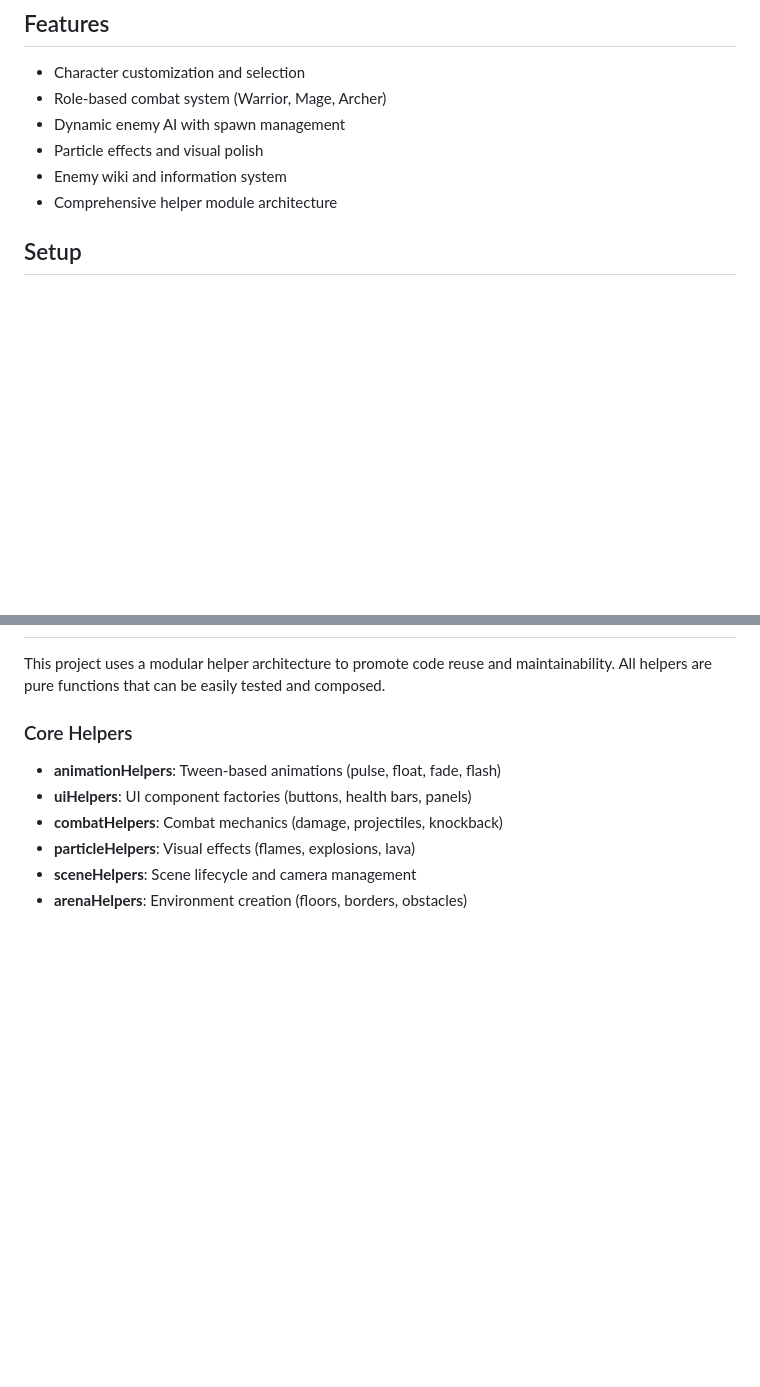
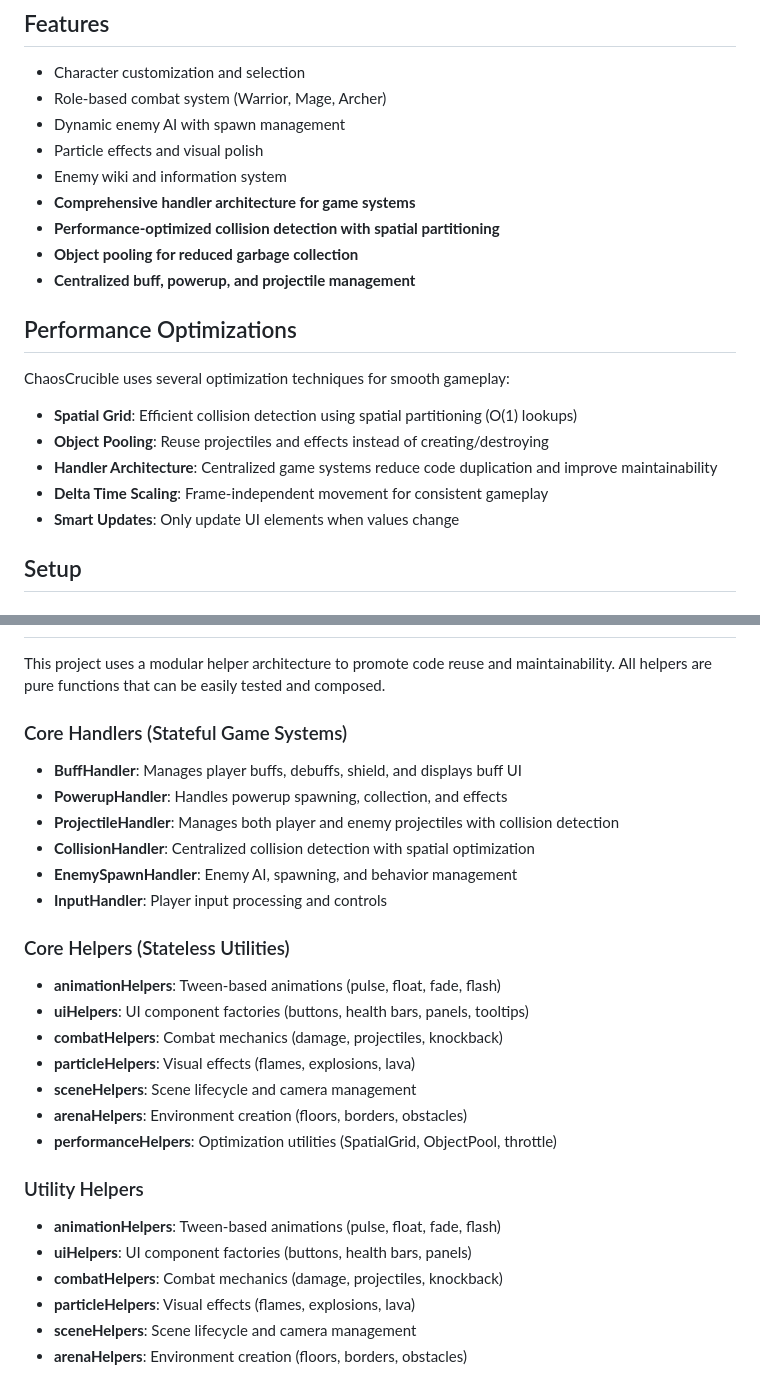
Before and after one commit to WatchDoges101/ChaosCrucible, a Markdown page: README.md, 2 parts joined by grey strips. Rendered like a GitHub page; blank space fills up the shorter version.

Commit message:
docs: Update README with performance optimizations and new handlers

```diff
--- a/README.md
+++ b/README.md
@@ -9,7 +9,20 @@ A fast-paced action game built with Phaser 3 where players battle waves of enemi
 - Dynamic enemy AI with spawn management
 - Particle effects and visual polish
 - Enemy wiki and information system
-- Comprehensive helper module architecture
+- **Comprehensive handler architecture for game systems**
+- **Performance-optimized collision detection with spatial partitioning**
+- **Object pooling for reduced garbage collection**
+- **Centralized buff, powerup, and projectile management**
+
+## Performance Optimizations
+
+ChaosCrucible uses several optimization techniques for smooth gameplay:
+
+- **Spatial Grid**: Efficient collision detection using spatial partitioning (O(1) lookups)
+- **Object Pooling**: Reuse projectiles and effects instead of creating/destroying
+- **Handler Architecture**: Centralized game systems reduce code duplication and improve maintainability
+- **Delta Time Scaling**: Frame-independent movement for consistent gameplay
+- **Smart Updates**: Only update UI elements when values change
 
 ## Setup
 
@@ -86,7 +104,26 @@ ChaosCrucible/
 
 This project uses a modular helper architecture to promote code reuse and maintainability. All helpers are pure functions that can be easily tested and composed.
 
-### Core Helpers
+### Core Handlers (Stateful Game Systems)
+
+- **BuffHandler**: Manages player buffs, debuffs, shield, and displays buff UI
+- **PowerupHandler**: Handles powerup spawning, collection, and effects
+- **ProjectileHandler**: Manages both player and enemy projectiles with collision detection
+- **CollisionHandler**: Centralized collision detection with spatial optimization
+- **EnemySpawnHandler**: Enemy AI, spawning, and behavior management
+- **InputHandler**: Player input processing and controls
+
+### Core Helpers (Stateless Utilities)
+
+- **animationHelpers**: Tween-based animations (pulse, float, fade, flash)
+- **uiHelpers**: UI component factories (buttons, health bars, panels, tooltips)
+- **combatHelpers**: Combat mechanics (damage, projectiles, knockback)
+- **particleHelpers**: Visual effects (flames, explosions, lava)
+- **sceneHelpers**: Scene lifecycle and camera management
+- **arenaHelpers**: Environment creation (floors, borders, obstacles)
+- **performanceHelpers**: Optimization utilities (SpatialGrid, ObjectPool, throttle)
+
+### Utility Helpers
 
 - **animationHelpers**: Tween-based animations (pulse, float, fade, flash)
 - **uiHelpers**: UI component factories (buttons, health bars, panels)
```
Also changed, not shown: other parts of README.md (+6 -1 lines).
